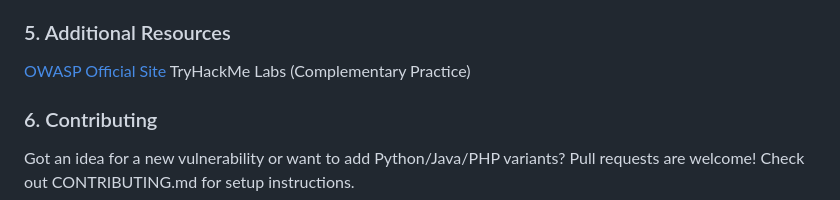
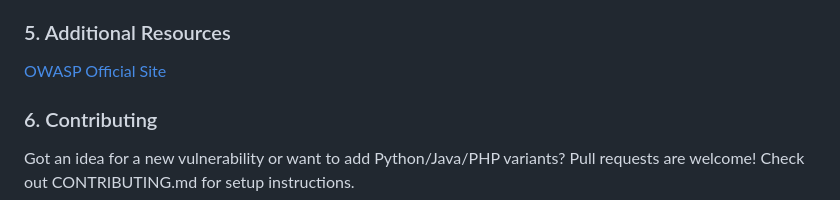
Before and after one commit to FasilD/OWASP-Lab, a Markdown page: README.md, the part around the change. Drawn GitHub-style.

```diff
--- a/README.md
+++ b/README.md
@@ -68,7 +68,6 @@ Access the lab at http://127.0.0.1:5000 or whatever port is specified.
 ### 5. Additional Resources
 
 [OWASP Official Site](https://owasp.org/www-project-top-ten/)
-TryHackMe Labs (Complementary Practice)
 
 ### 6. Contributing
 Got an idea for a new vulnerability or want to add Python/Java/PHP variants?
```
